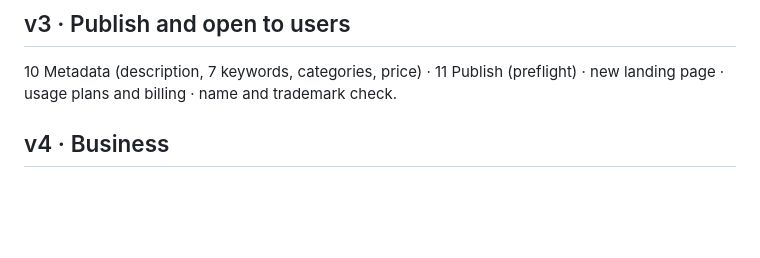
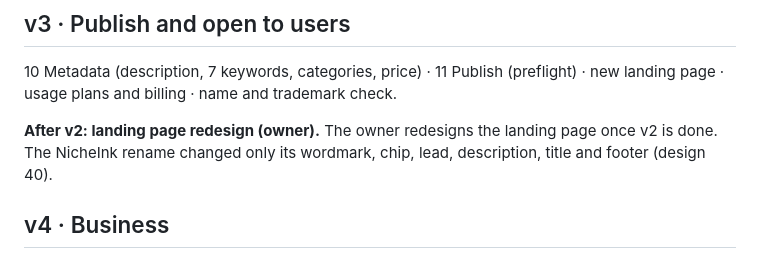
Before and after one commit to nanda-1-wq/KDPLap, a Markdown page: kdplapRoadMap/kdp_roadmap_md.md, the part around the change. GitHub-like rendering; blank space fills up the shorter version.

Commit message:
roadmap: landing page redesign after v2 (owner)
Co-Authored-By: Claude Opus 5.5 <noreply@anthropic.com>

```diff
--- a/kdplapRoadMap/kdp_roadmap_md.md
+++ b/kdplapRoadMap/kdp_roadmap_md.md
@@ -71,6 +71,9 @@ Design starts after E12.
 10 Metadata (description, 7 keywords, categories, price) · 11 Publish (preflight) ·
 new landing page · usage plans and billing · name and trademark check.
 
+**After v2: landing page redesign (owner).** The owner redesigns the landing page once v2 is done.
+The NicheInk rename changed only its wordmark, chip, lead, description, title and footer (design 40).
+
 ## v4 · Business
 Research Vault · Templates · Assets · Launch tracker · Analytics (royalty report upload) ·
 low-content generators return under KDP Tools.
```
